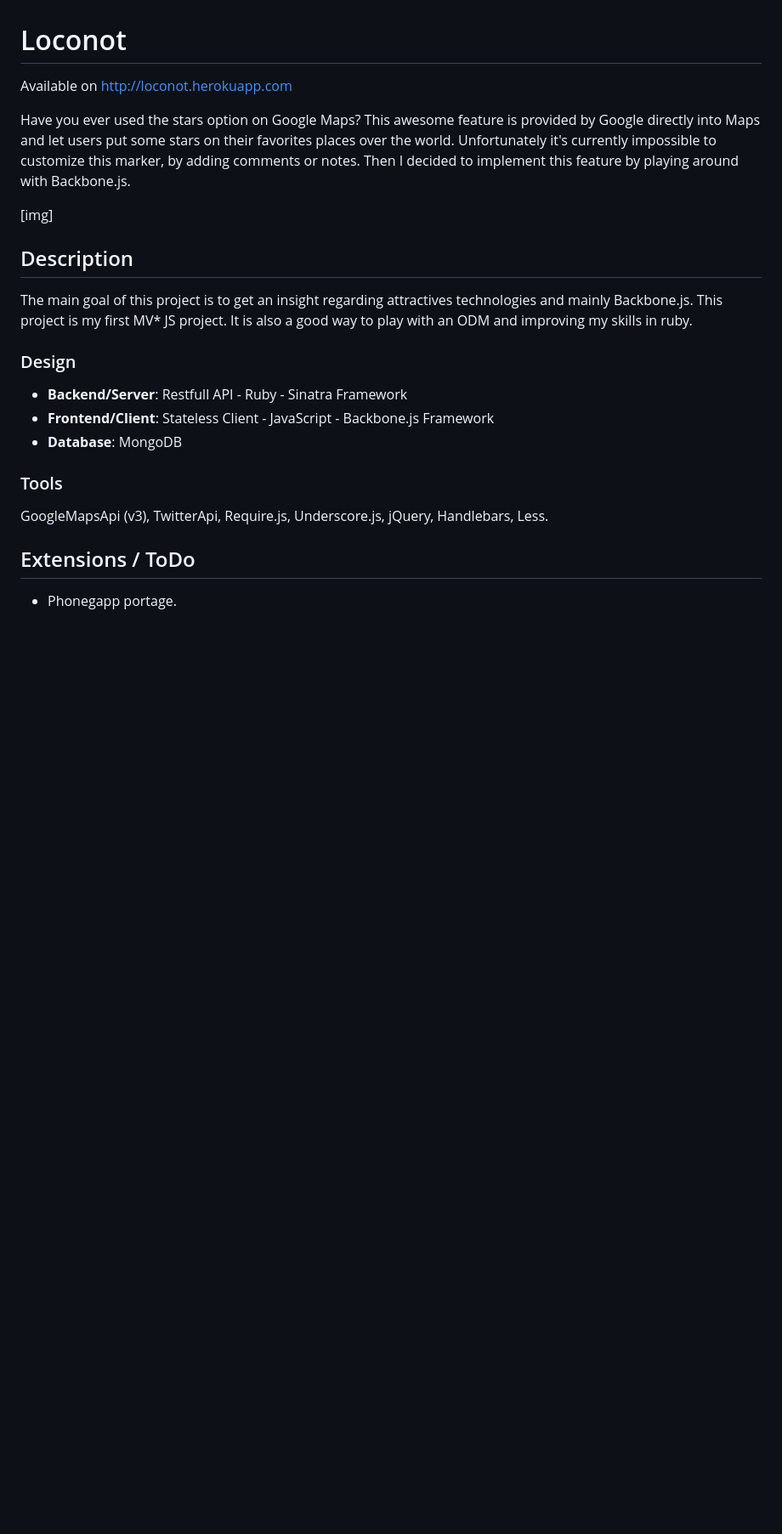
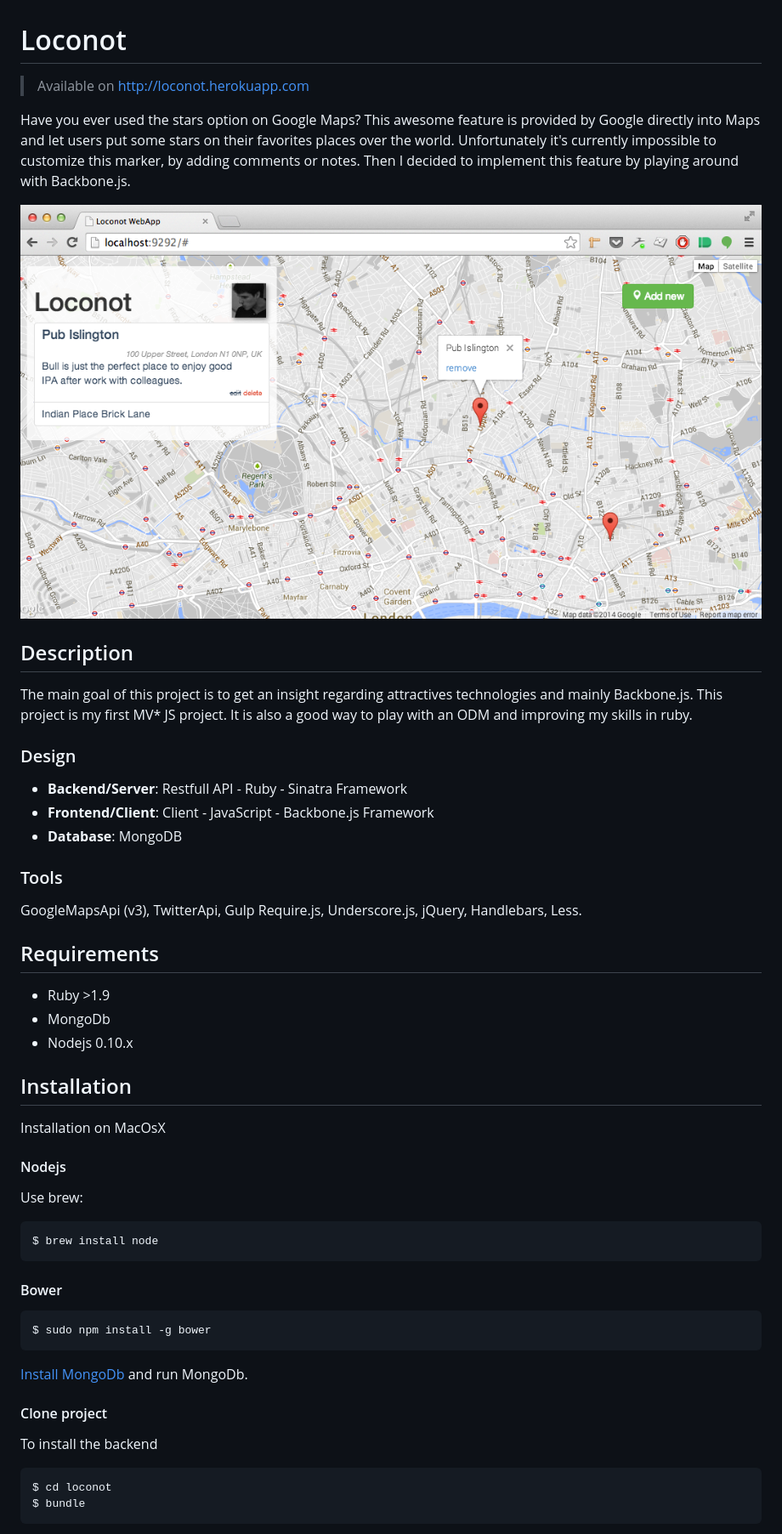
Before and after one commit to romain-h/loconot, a Markdown page: readme.md, the part around the change printed below. Shown: that part at 85% size. GitHub-like rendering; pictures changed too: screenshot.png (added); blank space fills up the shorter version.

Commit message:
Improve readme

````diff
--- a/readme.md
+++ b/readme.md
@@ -1,10 +1,10 @@
 # Loconot
 
-Available on http://loconot.herokuapp.com
+> Available on http://loconot.herokuapp.com
 
 Have you ever used the stars option on Google Maps? This awesome feature is provided by Google directly into Maps and let users put some stars on their favorites places over the world. Unfortunately it's currently impossible to customize this marker, by adding comments or notes. Then I decided to implement this feature by playing around with Backbone.js.
 
-[img]
+![Loconot web app](screenshot.png?raw=true)
 
 ## Description
 
@@ -12,12 +12,41 @@ The main goal of this project is to get an insight regarding attractives technol
 
 ### Design
  - **Backend/Server**: Restfull API - Ruby - Sinatra Framework
- - **Frontend/Client**: Stateless Client - JavaScript - Backbone.js Framework
+ - **Frontend/Client**: Client - JavaScript - Backbone.js Framework
  - **Database**: MongoDB
 
 ### Tools
-GoogleMapsApi (v3), TwitterApi, Require.js, Underscore.js, jQuery, Handlebars, Less.
+GoogleMapsApi (v3), TwitterApi, Gulp Require.js, Underscore.js, jQuery, Handlebars, Less.
 
-## Extensions / ToDo
+## Requirements
 
-- Phonegapp portage.
++ Ruby >1.9
++ MongoDb
++ Nodejs 0.10.x
+
+## Installation
+
+Installation on MacOsX
+
+#### Nodejs
+Use brew:
+
+```
+$ brew install node
+```
+
+#### Bower
+```
+$ sudo npm install -g bower
+```
+
+[Install MongoDb](http://docs.mongodb.org/manual/tutorial/install-mongodb-on-os-x/) and run MongoDb.
+
+#### Clone project
+
+To install the backend
+```
+$ cd loconot
+$ bundle
+```
+
````
Also changed, not shown: other parts of readme.md (+21 -0 lines).
